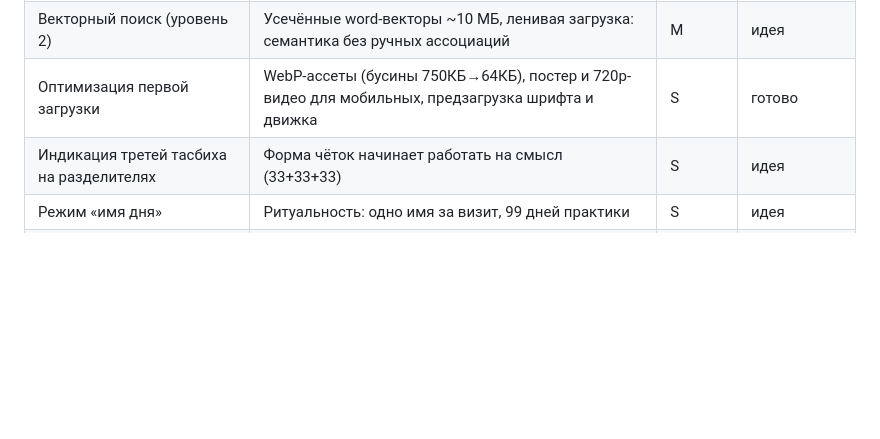
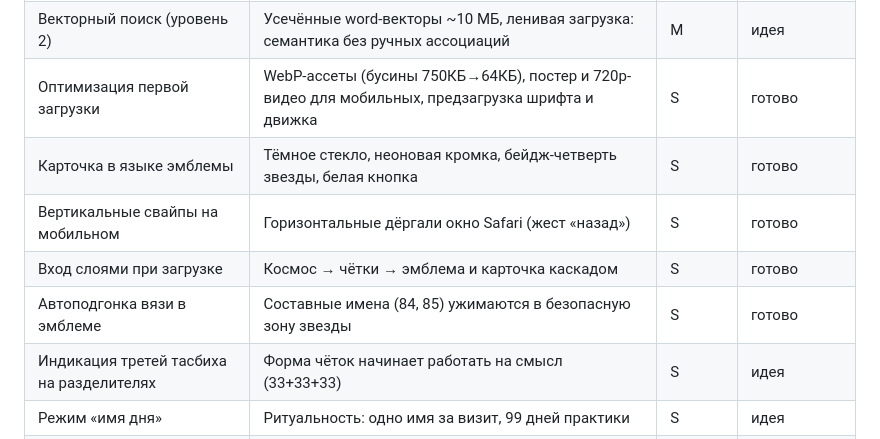
Before and after one commit to rakhmondaler/asma-husna, a Markdown page: ROADMAP.md, the part around the change. Rendered like a GitHub page; blank space fills up the shorter version.

Commit message:
Роадмап: хвосты сделанного занесены
Co-Authored-By: Claude Fable 5 <noreply@anthropic.com>

```diff
--- a/ROADMAP.md
+++ b/ROADMAP.md
@@ -48,6 +48,10 @@
 | Звук зикра | Далер ищет аудиофайл; встроим фоном или по кнопке | S | ждёт файла |
 | Векторный поиск (уровень 2) | Усечённые word-векторы ~10 МБ, ленивая загрузка: семантика без ручных ассоциаций | M | идея |
 | Оптимизация первой загрузки | WebP-ассеты (бусины 750КБ→64КБ), постер и 720p-видео для мобильных, предзагрузка шрифта и движка | S | готово |
+| Карточка в языке эмблемы | Тёмное стекло, неоновая кромка, бейдж-четверть звезды, белая кнопка | S | готово |
+| Вертикальные свайпы на мобильном | Горизонтальные дёргали окно Safari (жест «назад») | S | готово |
+| Вход слоями при загрузке | Космос → чётки → эмблема и карточка каскадом | S | готово |
+| Автоподгонка вязи в эмблеме | Составные имена (84, 85) ужимаются в безопасную зону звезды | S | готово |
 | Индикация третей тасбиха на разделителях | Форма чёток начинает работать на смысл (33+33+33) | S | идея |
 | Режим «имя дня» | Ритуальность: одно имя за визит, 99 дней практики | S | идея |
 | Семантический поиск | Номер, имя, перевод + сеть ассоциаций (keywords в данных) со стеммингом + тексты толкований | S | готово |
```
